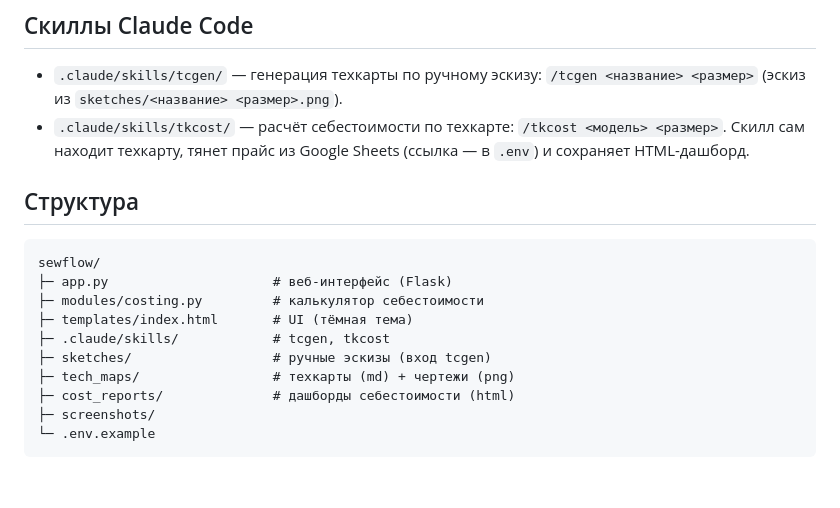
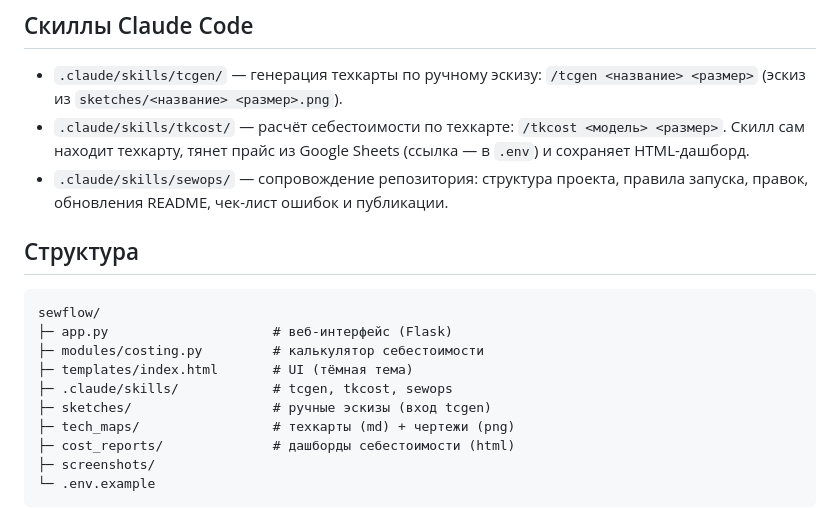
Before and after one commit to IrinaMoskvicheva/sewflow, a Markdown page: README.md, the part around the change. Rendered like a GitHub page; blank space fills up the shorter version.

Commit message:
README: добавлен скилл sewops в список и структуру
Co-Authored-By: Claude <noreply@anthropic.com>

```diff
--- a/README.md
+++ b/README.md
@@ -80,6 +80,8 @@ python -m modules.costing SB-146.md   # расчёт себестоимости
 - `.claude/skills/tkcost/` — расчёт себестоимости по техкарте:
   `/tkcost <модель> <размер>`. Скилл сам находит техкарту, тянет прайс
   из Google Sheets (ссылка — в `.env`) и сохраняет HTML-дашборд.
+- `.claude/skills/sewops/` — сопровождение репозитория: структура проекта,
+  правила запуска, правок, обновления README, чек-лист ошибок и публикации.
 
 ## Структура
 
@@ -88,7 +90,7 @@ sewflow/
 ├─ app.py                     # веб-интерфейс (Flask)
 ├─ modules/costing.py         # калькулятор себестоимости
 ├─ templates/index.html       # UI (тёмная тема)
-├─ .claude/skills/            # tcgen, tkcost
+├─ .claude/skills/            # tcgen, tkcost, sewops
 ├─ sketches/                  # ручные эскизы (вход tcgen)
 ├─ tech_maps/                 # техкарты (md) + чертежи (png)
 ├─ cost_reports/              # дашборды себестоимости (html)
```
